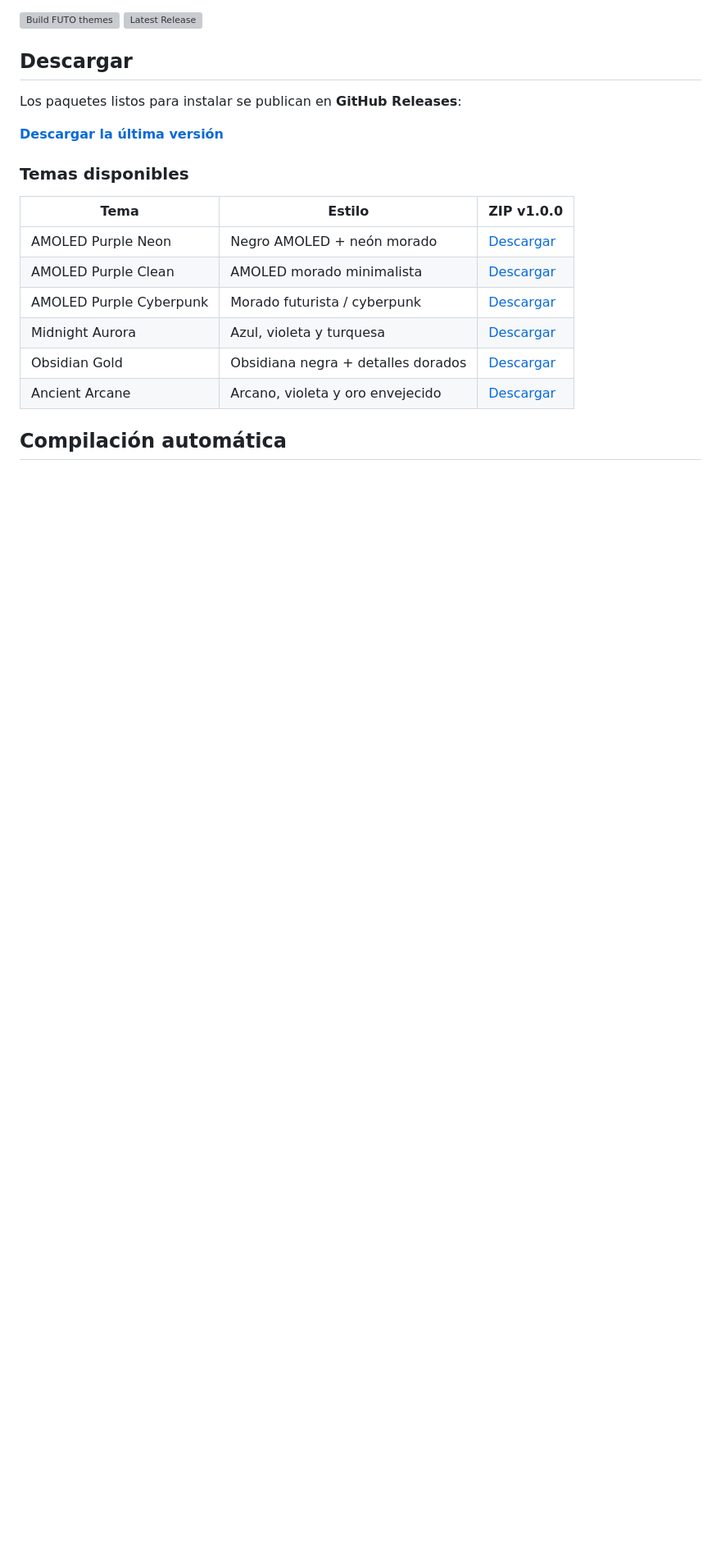
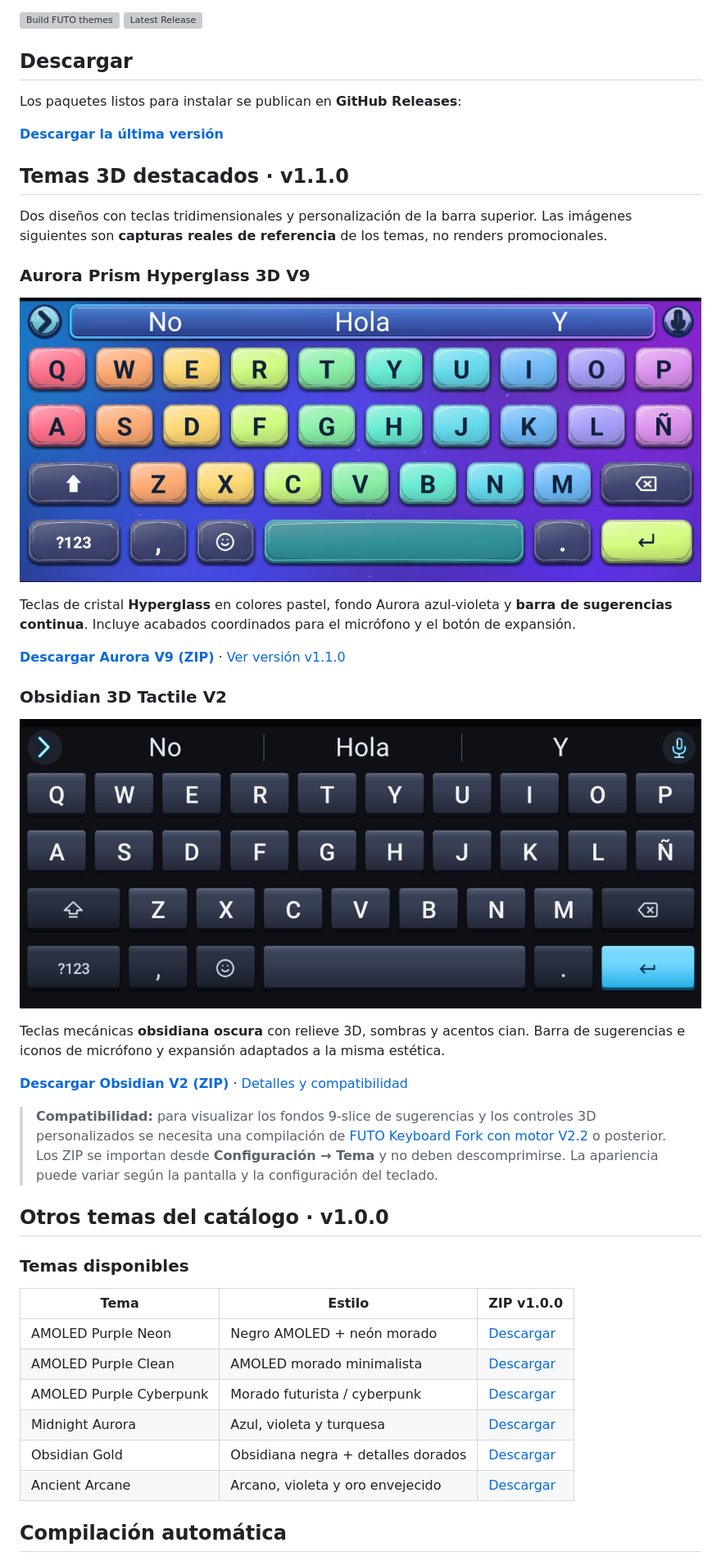
Before and after one commit to latanvillegas/futo-keyboard-themes, a Markdown page: README.md, the part around the change. Shown at 82% size. Rendered like a GitHub page; pictures changed too: docs/images/aurora-prism-hyperglass-3d-preview.jpg (added), docs/images/obsidian-3d-tactile-preview.jpg (added); blank space fills up the shorter version; grey boxes are pictures that could not be loaded.

Commit message:
docs(readme): add Aurora V9 and Obsidian V2 screenshot gallery
Publish two original screenshots in docs/images and feature the v1.1.0 3D theme downloads in README while retaining the existing v1.0.0 catalog.

```diff
--- a/README.md
+++ b/README.md
@@ -10,6 +10,30 @@ Colección de temas personalizados para **FUTO Keyboard**, diseñados y mantenid
 Los paquetes listos para instalar se publican en **GitHub Releases**:
 
 **[Descargar la última versión](https://github.com/latanvillegas/futo-keyboard-themes/releases/latest)**
+
+## Temas 3D destacados · v1.1.0
+
+Dos diseños con teclas tridimensionales y personalización de la barra superior. Las imágenes siguientes son **capturas reales de referencia** de los temas, no renders promocionales.
+
+### Aurora Prism Hyperglass 3D V9
+
+![Vista previa de Aurora Prism Hyperglass 3D V9: teclado multicolor pastel con barra continua de sugerencias, botón de expansión y micrófono personalizados](docs/images/aurora-prism-hyperglass-3d-preview.jpg)
+
+Teclas de cristal **Hyperglass** en colores pastel, fondo Aurora azul-violeta y **barra de sugerencias continua**. Incluye acabados coordinados para el micrófono y el botón de expansión.
+
+**[Descargar Aurora V9 (ZIP)](https://github.com/latanvillegas/futo-keyboard-themes/releases/download/v1.1.0/Aurora_3D_V9_Colores_Teclado.zip)** · [Ver versión v1.1.0](https://github.com/latanvillegas/futo-keyboard-themes/releases/tag/v1.1.0)
+
+### Obsidian 3D Tactile V2
+
+![Vista previa de Obsidian 3D Tactile V2: teclado mecánico oscuro de teclas con relieve y detalles cian, con sugerencias e iconos personalizados](docs/images/obsidian-3d-tactile-preview.jpg)
+
+Teclas mecánicas **obsidiana oscura** con relieve 3D, sombras y acentos cian. Barra de sugerencias e iconos de micrófono y expansión adaptados a la misma estética.
+
+**[Descargar Obsidian V2 (ZIP)](https://github.com/latanvillegas/futo-keyboard-themes/releases/download/v1.1.0/Obsidian3DTactile_FUTO_Original_Actualizado.zip)** · [Detalles y compatibilidad](dist/THEMES_AURORA_OBSIDIAN.md)
+
+> **Compatibilidad:** para visualizar los fondos 9-slice de sugerencias y los controles 3D personalizados se necesita una compilación de [FUTO Keyboard Fork con motor V2.2](https://github.com/latanvillegas/android-keyboard/releases/tag/vfork-stable-56) o posterior. Los ZIP se importan desde **Configuración → Tema** y no deben descomprimirse. La apariencia puede variar según la pantalla y la configuración del teclado.
+
+## Otros temas del catálogo · v1.0.0
 
 ### Temas disponibles
 
```
